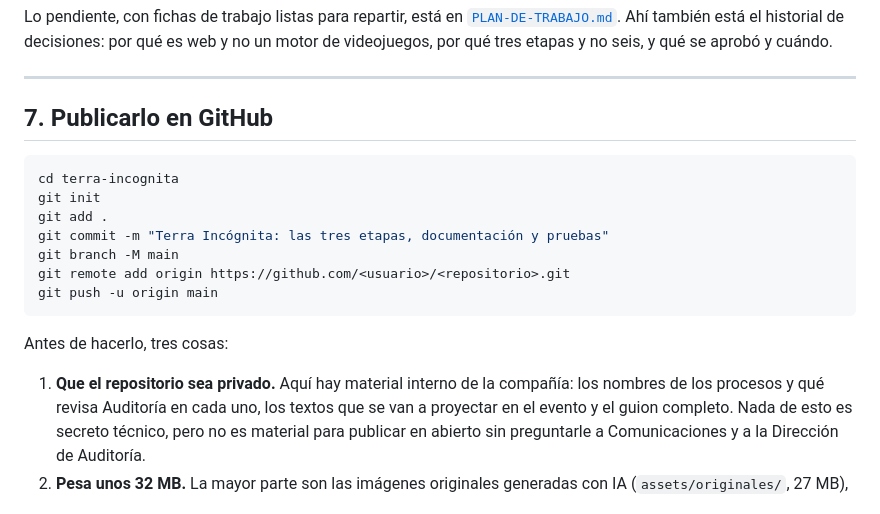
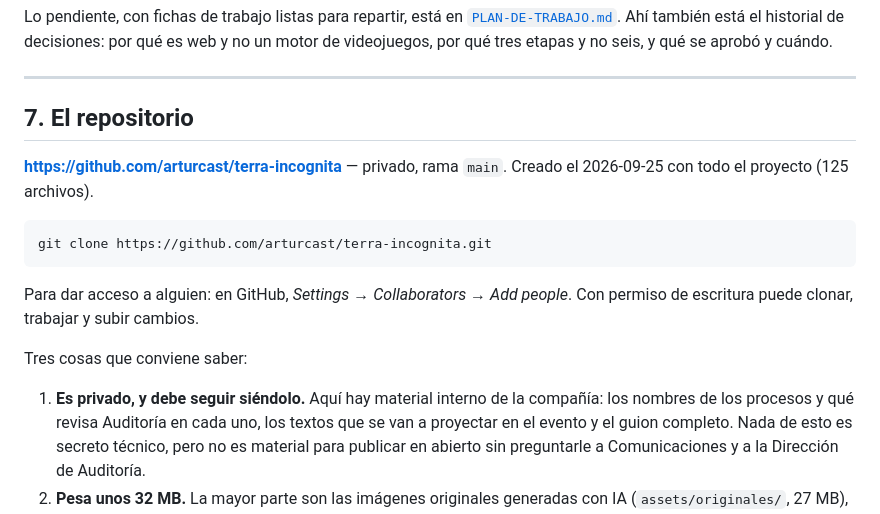
Before and after one commit to arturcast/terra-incognita, a Markdown page: docs/ARRANQUE-EN-OTRO-EQUIPO.md, the part around the change. GitHub-like rendering.

````diff
--- a/docs/ARRANQUE-EN-OTRO-EQUIPO.md
+++ b/docs/ARRANQUE-EN-OTRO-EQUIPO.md
@@ -135,21 +135,21 @@ no seis, y qué se aprobó y cuándo.
 
 ---
 
-## 7. Publicarlo en GitHub
+## 7. El repositorio
+
+**https://github.com/arturcast/terra-incognita** — privado, rama `main`.
+Creado el 2026-09-25 con todo el proyecto (125 archivos).
 
 ```bash
-cd terra-incognita
-git init
-git add .
-git commit -m "Terra Incógnita: las tres etapas, documentación y pruebas"
-git branch -M main
-git remote add origin https://github.com/<usuario>/<repositorio>.git
-git push -u origin main
+git clone https://github.com/arturcast/terra-incognita.git
 ```
 
-Antes de hacerlo, tres cosas:
+Para dar acceso a alguien: en GitHub, *Settings → Collaborators → Add people*.
+Con permiso de escritura puede clonar, trabajar y subir cambios.
 
-1. **Que el repositorio sea privado.** Aquí hay material interno de la
+Tres cosas que conviene saber:
+
+1. **Es privado, y debe seguir siéndolo.** Aquí hay material interno de la
    compañía: los nombres de los procesos y qué revisa Auditoría en cada uno,
    los textos que se van a proyectar en el evento y el guion completo. Nada de
    esto es secreto técnico, pero no es material para publicar en abierto sin
````
Also changed, not shown: README.md (+2 -0 lines), docs/PLAN-DE-TRABAJO.md (+2 -0 lines).
